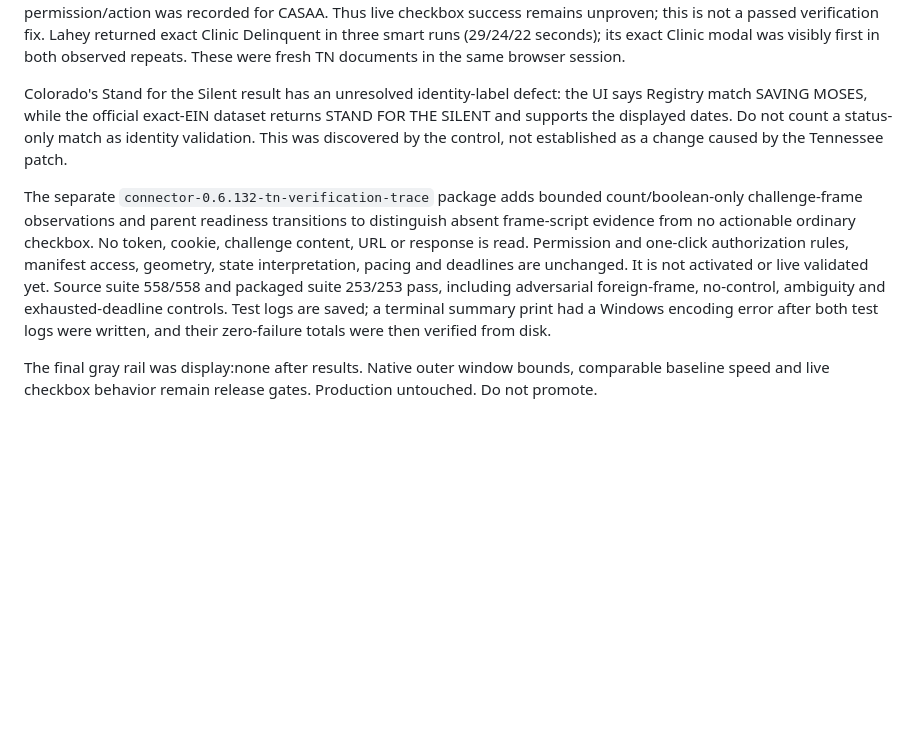
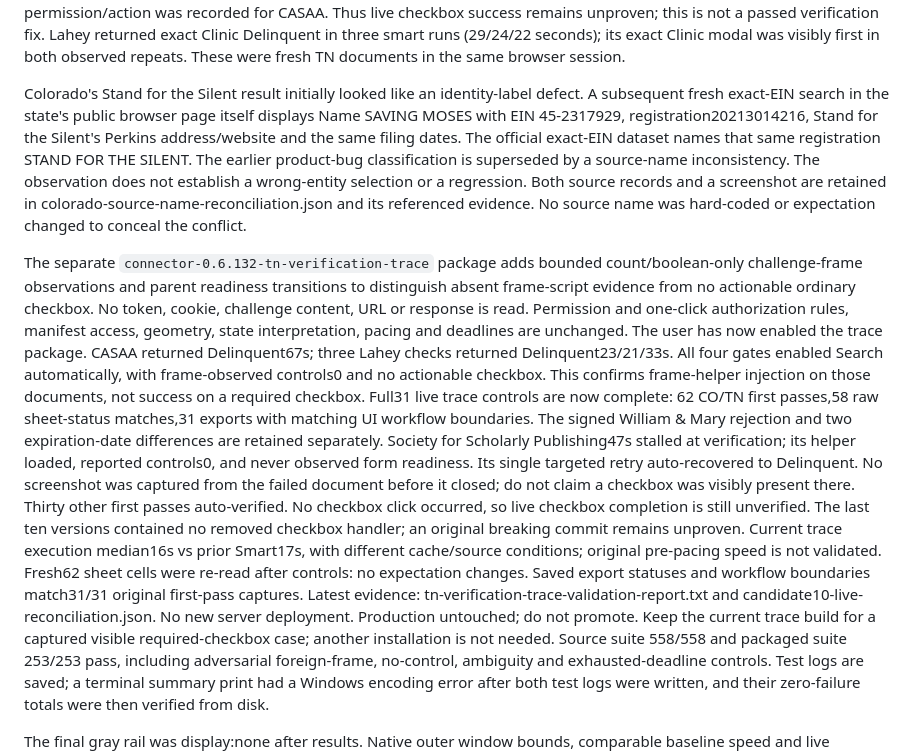
Before and after one commit to nyaghi/instant-compliance-snapshot-api, a Markdown page: testing/review-registry-20261014-release.md, the part around the change. GitHub-like rendering; blank space fills up the shorter version.

Commit message:
Record live verification stall and reconcile Colorado source-name conflict

```diff
--- a/testing/review-registry-20261014-release.md
+++ b/testing/review-registry-20261014-release.md
@@ -402,18 +402,44 @@ verification fix. Lahey returned exact Clinic Delinquent in three smart runs
 (29/24/22 seconds); its exact Clinic modal was visibly first in both observed
 repeats. These were fresh TN documents in the same browser session.
 
-Colorado's Stand for the Silent result has an unresolved identity-label defect:
-the UI says Registry match SAVING MOSES, while the official exact-EIN dataset
-returns STAND FOR THE SILENT and supports the displayed dates. Do not count a
-status-only match as identity validation. This was discovered by the control,
-not established as a change caused by the Tennessee patch.
+Colorado's Stand for the Silent result initially looked like an identity-label
+defect. A subsequent fresh exact-EIN search in the state's public browser page
+itself displays Name SAVING MOSES with EIN 45-2317929, registration20213014216,
+Stand for the Silent's Perkins address/website and the same filing dates. The
+official exact-EIN dataset names that same registration STAND FOR THE SILENT.
+The earlier product-bug classification is superseded by a source-name
+inconsistency. The observation does not establish a wrong-entity selection or
+a regression. Both source records and a screenshot are retained in
+colorado-source-name-reconciliation.json and its referenced evidence. No source
+name was hard-coded or expectation changed to conceal the conflict.
 
 The separate `connector-0.6.132-tn-verification-trace` package adds bounded
 count/boolean-only challenge-frame observations and parent readiness transitions
 to distinguish absent frame-script evidence from no actionable ordinary checkbox.
 No token, cookie, challenge content, URL or response is read. Permission and
 one-click authorization rules, manifest access, geometry, state interpretation,
-pacing and deadlines are unchanged. It is not activated or live validated yet.
+pacing and deadlines are unchanged. The user has now enabled the trace package.
+CASAA returned Delinquent67s; three Lahey checks returned Delinquent23/21/33s.
+All four gates enabled Search automatically, with frame-observed controls0 and
+no actionable checkbox. This confirms frame-helper injection on those documents,
+not success on a required checkbox. Full31 live trace controls are now complete:
+62 CO/TN first passes,58 raw sheet-status matches,31 exports with matching UI
+workflow boundaries. The signed William & Mary rejection and two expiration-date
+differences are retained separately. Society for Scholarly Publishing47s stalled
+at verification; its helper loaded, reported controls0, and never observed form
+readiness. Its single targeted retry auto-recovered to Delinquent. No screenshot
+was captured from the failed document before it closed; do not claim a checkbox
+was visibly present there. Thirty other first passes auto-verified. No checkbox
+click occurred, so live checkbox completion is still unverified. The last ten
+versions contained no removed checkbox handler; an original breaking commit
+remains unproven. Current trace execution median16s vs prior Smart17s, with
+different cache/source conditions; original pre-pacing speed is not validated.
+Fresh62 sheet cells were re-read after controls: no expectation changes. Saved
+export statuses and workflow boundaries match31/31 original first-pass captures.
+Latest evidence: tn-verification-trace-validation-report.txt and
+candidate10-live-reconciliation.json. No new server deployment. Production
+untouched; do not promote. Keep the current trace build for a captured visible
+required-checkbox case; another installation is not needed.
 Source suite 558/558 and packaged suite 253/253 pass, including adversarial
 foreign-frame, no-control, ambiguity and exhausted-deadline controls. Test logs
 are saved; a terminal summary print had a Windows encoding error after both test
```
